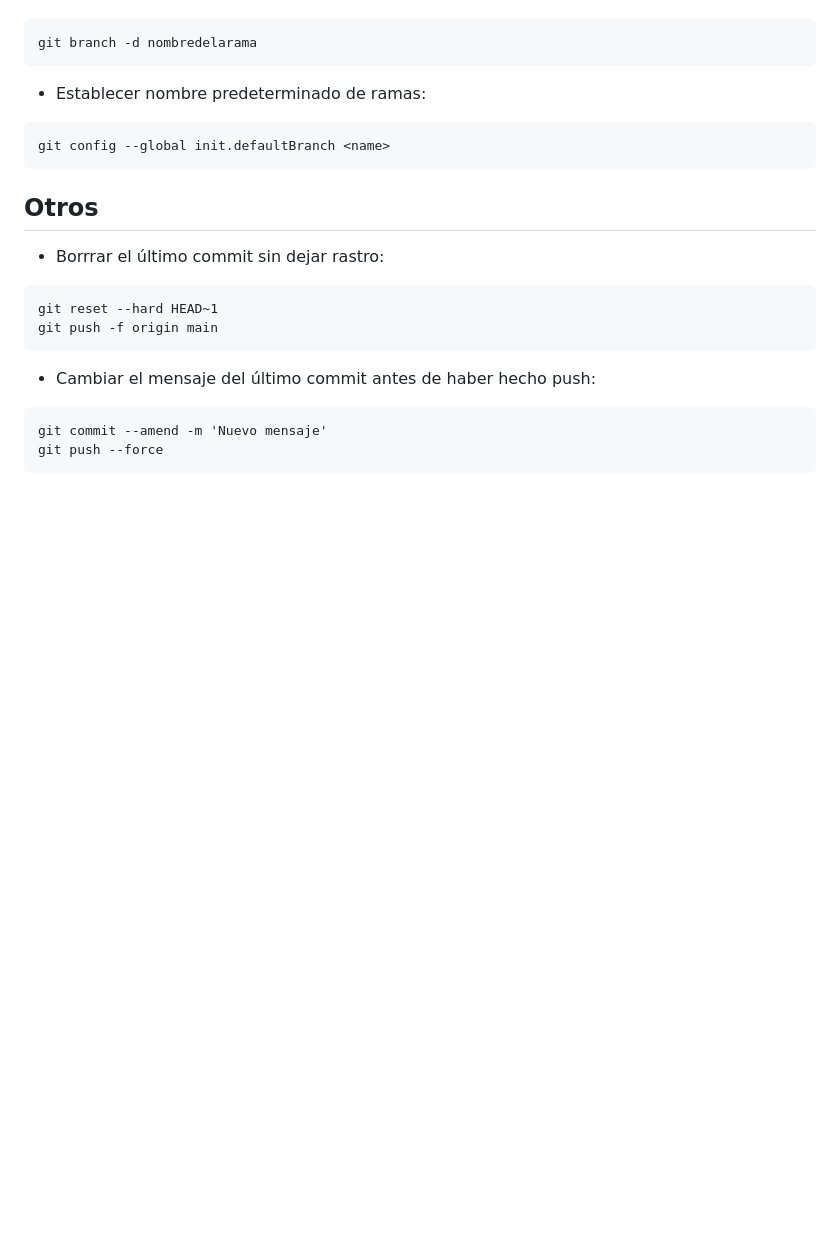
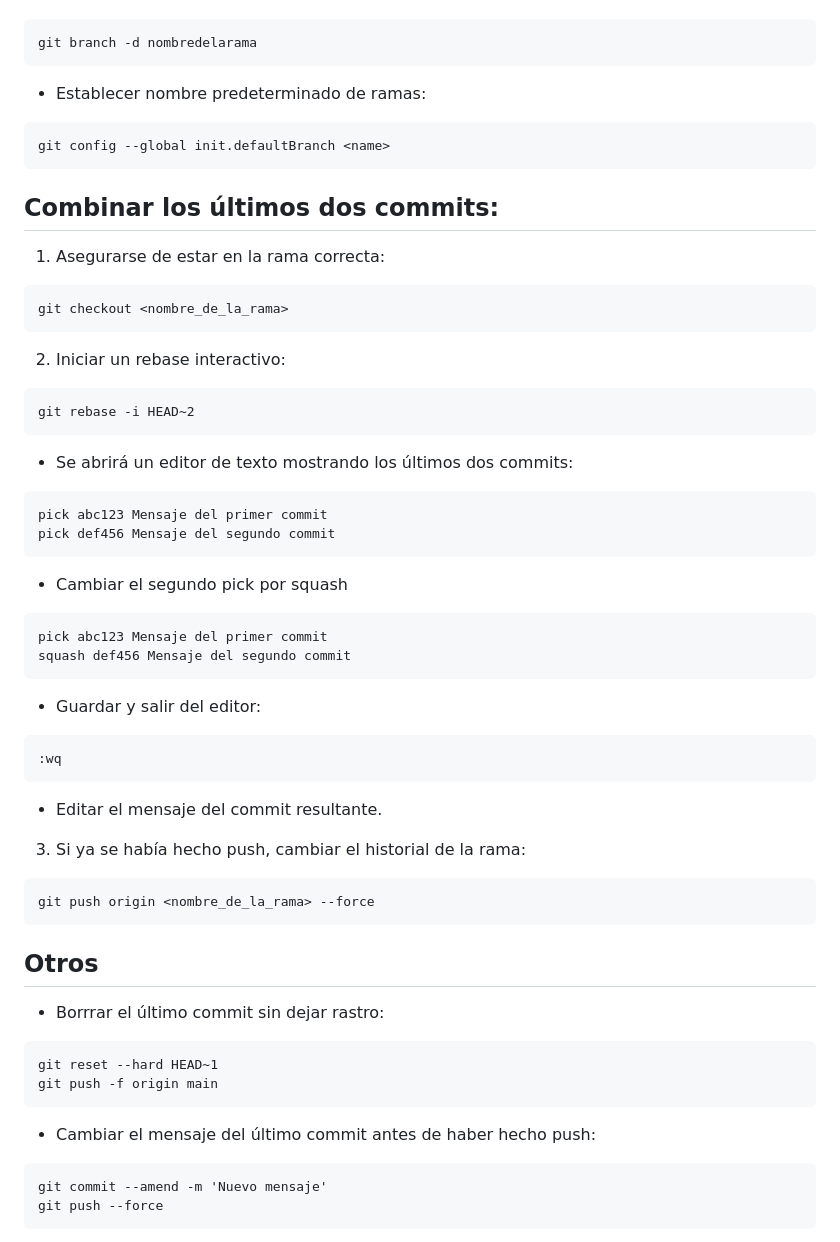
Before and after one commit to mrmalvicino/config, a Markdown page: commands/git.md, the part around the change. GitHub-like rendering; blank space fills up the shorter version.

Commit message:
:rocket: Git command added: squash

````diff
--- a/commands/git.md
+++ b/commands/git.md
@@ -170,6 +170,42 @@ git branch -d nombredelarama
 git config --global init.defaultBranch <name>
 ```
 
+## Combinar los últimos dos commits:
+
+1. Asegurarse de estar en la rama correcta:
+```
+git checkout <nombre_de_la_rama>
+```
+
+2. Iniciar un rebase interactivo:
+```
+git rebase -i HEAD~2
+```
+
+- Se abrirá un editor de texto mostrando los últimos dos commits:
+```
+pick abc123 Mensaje del primer commit
+pick def456 Mensaje del segundo commit
+```
+
+- Cambiar el segundo pick por squash
+```
+pick abc123 Mensaje del primer commit
+squash def456 Mensaje del segundo commit
+```
+
+- Guardar y salir del editor:
+```
+:wq
+```
+
+- Editar el mensaje del commit resultante.
+
+3. Si ya se había hecho push, cambiar el historial de la rama:
+```
+git push origin <nombre_de_la_rama> --force
+```
+
 ## Otros
 
 - Borrrar el último commit sin dejar rastro:
````
